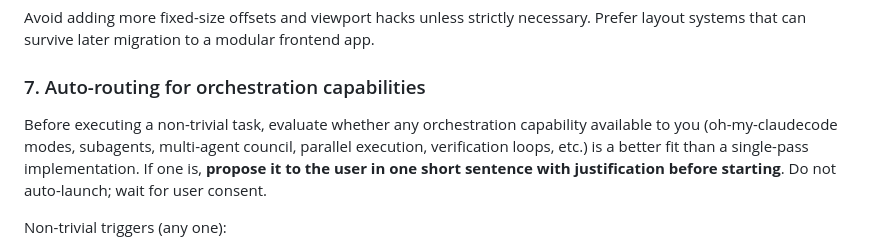
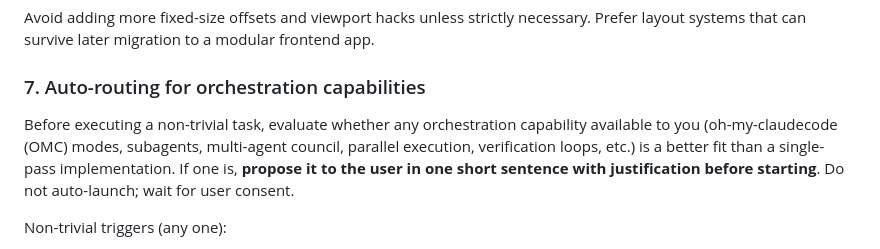
Before and after one commit to kiaquila/pallete-maker, a Markdown page: AGENTS.md, the part around the change. Drawn GitHub-style.

```diff
--- a/AGENTS.md
+++ b/AGENTS.md
@@ -120,7 +120,7 @@ Avoid adding more fixed-size offsets and viewport hacks unless strictly necessar
 
 ### 7. Auto-routing for orchestration capabilities
 
-Before executing a non-trivial task, evaluate whether any orchestration capability available to you (oh-my-claudecode modes, subagents, multi-agent council, parallel execution, verification loops, etc.) is a better fit than a single-pass implementation. If one is, **propose it to the user in one short sentence with justification before starting**. Do not auto-launch; wait for user consent.
+Before executing a non-trivial task, evaluate whether any orchestration capability available to you (oh-my-claudecode (OMC) modes, subagents, multi-agent council, parallel execution, verification loops, etc.) is a better fit than a single-pass implementation. If one is, **propose it to the user in one short sentence with justification before starting**. Do not auto-launch; wait for user consent.
 
 Non-trivial triggers (any one):
 
```
Also changed, not shown: CLAUDE.md (+1 -1 lines).
